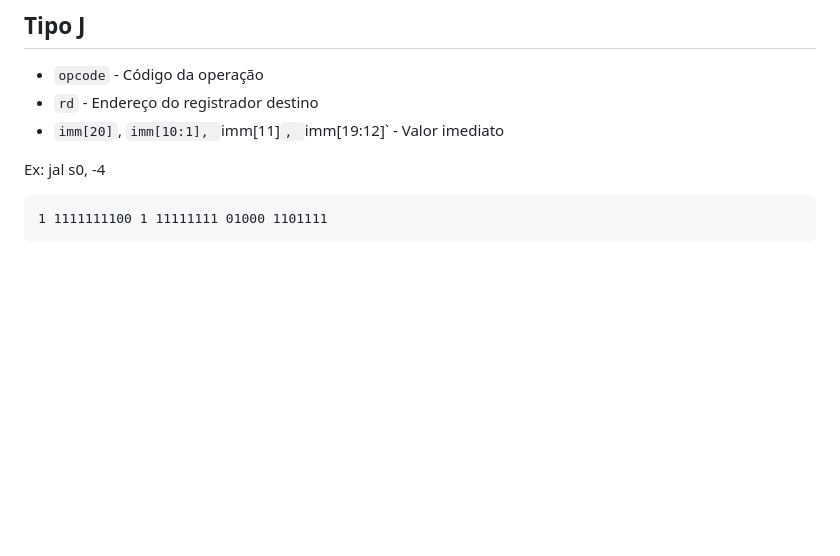
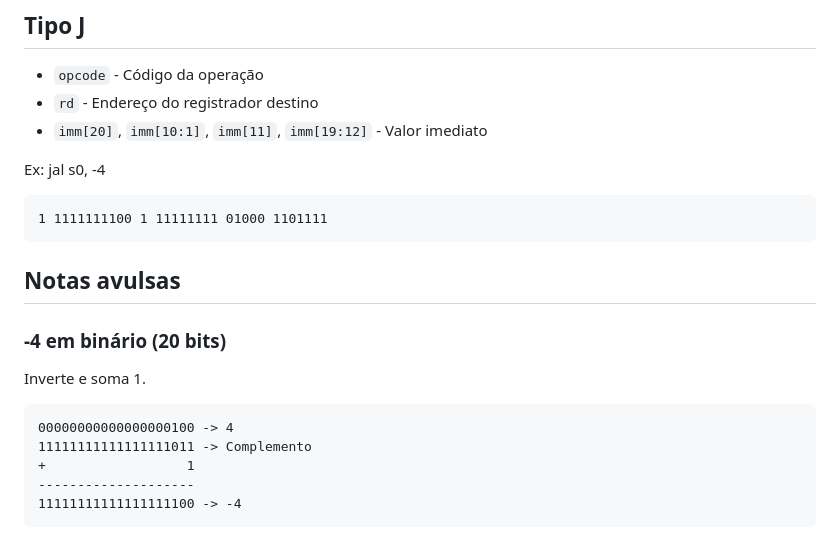
Before and after one commit to AriiiAlves/Uni-Courses, a Markdown page: Arq-Org-SCC0902/README.md, the part around one of its changes. Drawn GitHub-style; blank space fills up the shorter version.

````diff
--- a/Arq-Org-SCC0902/README.md
+++ b/Arq-Org-SCC0902/README.md
@@ -179,10 +179,24 @@ Ex: lui s0, 0x01234
 
 - `opcode` - Código da operação
 - `rd` - Endereço do registrador destino
-- `imm[20]`, `imm[10:1], `imm[11]`, `imm[19:12]` - Valor imediato
+- `imm[20]`, `imm[10:1]`, `imm[11]`, `imm[19:12]` - Valor imediato
 
 Ex: jal s0, -4
 
 ```
 1 1111111100 1 11111111 01000 1101111
 ```
+
+## Notas avulsas
+
+### -4 em binário (20 bits)
+
+Inverte e soma 1.
+
+```
+00000000000000000100 -> 4
+11111111111111111011 -> Complemento
++                  1
+--------------------
+11111111111111111100 -> -4
+```
````
Also changed, not shown: other parts of Arq-Org-SCC0902/README.md (+6 -6 lines).
